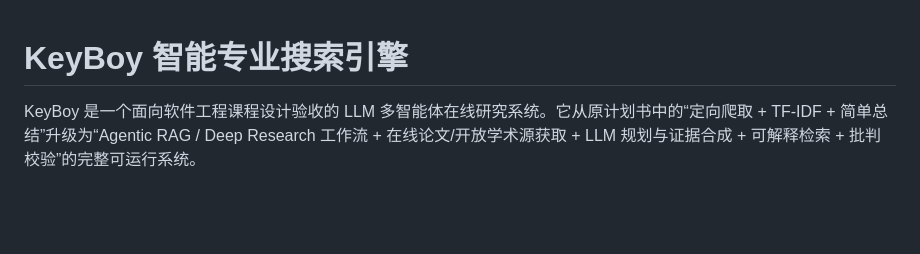
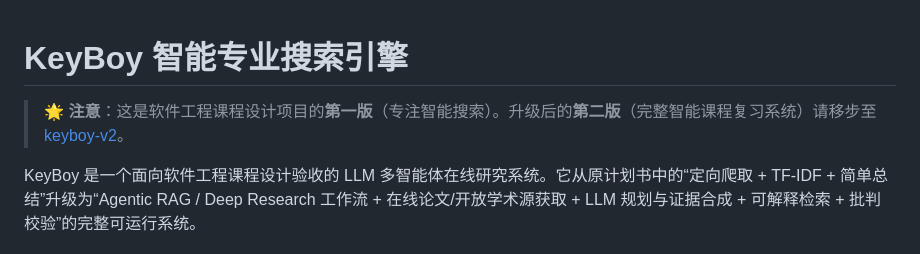
Before and after one commit to edgerunneres/keyboy-ai-search, a Markdown page: README.md, the part around the change. GitHub-like rendering; blank space fills up the shorter version.

Commit message:
docs: add cross-reference link to V2

```diff
--- a/README.md
+++ b/README.md
@@ -1,4 +1,6 @@
 # KeyBoy 智能专业搜索引擎
+
+> **🌟 注意**：这是软件工程课程设计项目的**第一版**（专注智能搜索）。升级后的**第二版**（完整智能课程复习系统）请移步至 [keyboy-v2](https://github.com/edgerunneres/keyboy-v2)。
 
 KeyBoy 是一个面向软件工程课程设计验收的 LLM 多智能体在线研究系统。它从原计划书中的“定向爬取 + TF-IDF + 简单总结”升级为“Agentic RAG / Deep Research 工作流 + 在线论文/开放学术源获取 + LLM 规划与证据合成 + 可解释检索 + 批判校验”的完整可运行系统。
 
```
